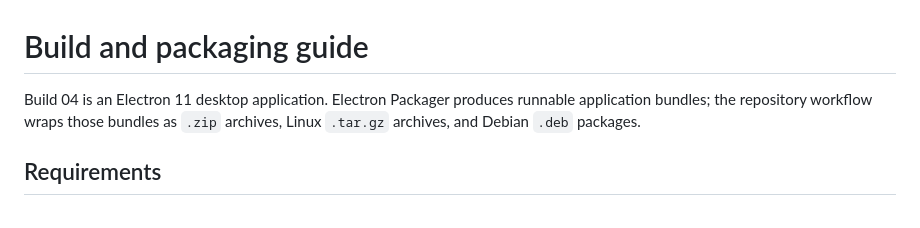
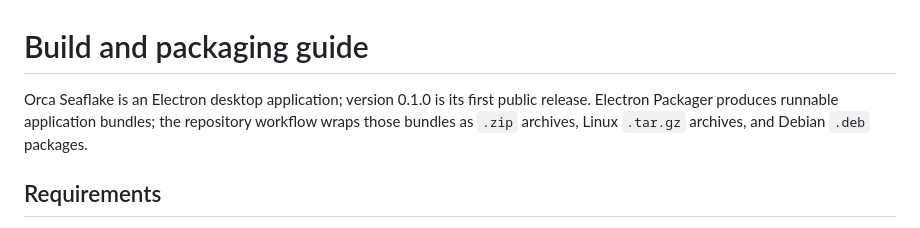
Before and after one commit to femifleming/orca_seaflake, a Markdown page: docs/PACKAGING.md, the part around the change. Rendered like a GitHub page.

Commit message:
Improve docs/PACKAGING.md for first release and platform compatibility

```diff
--- a/docs/PACKAGING.md
+++ b/docs/PACKAGING.md
@@ -1,6 +1,6 @@
 # Build and packaging guide
 
-Build 04 is an Electron 11 desktop application. Electron Packager produces runnable application bundles; the repository workflow wraps those bundles as `.zip` archives, Linux `.tar.gz` archives, and Debian `.deb` packages.
+Orca Seaflake is an Electron desktop application; version 0.1.0 is its first public release. Electron Packager produces runnable application bundles; the repository workflow wraps those bundles as `.zip` archives, Linux `.tar.gz` archives, and Debian `.deb` packages.
 
 ## Requirements
 
```
